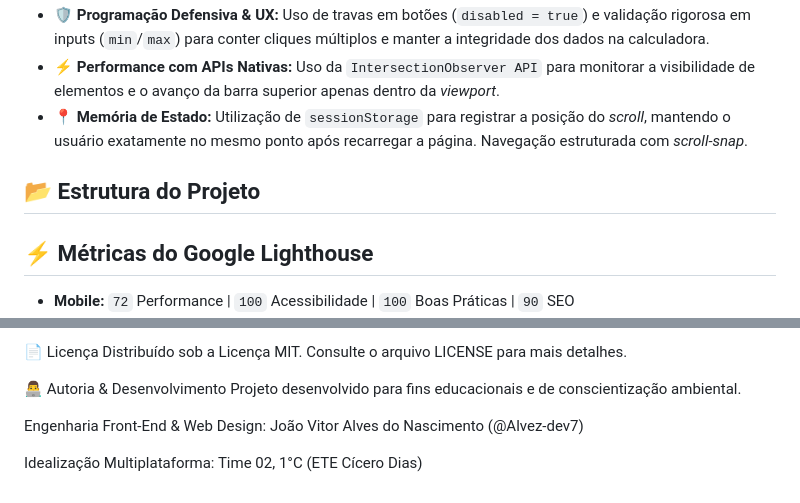
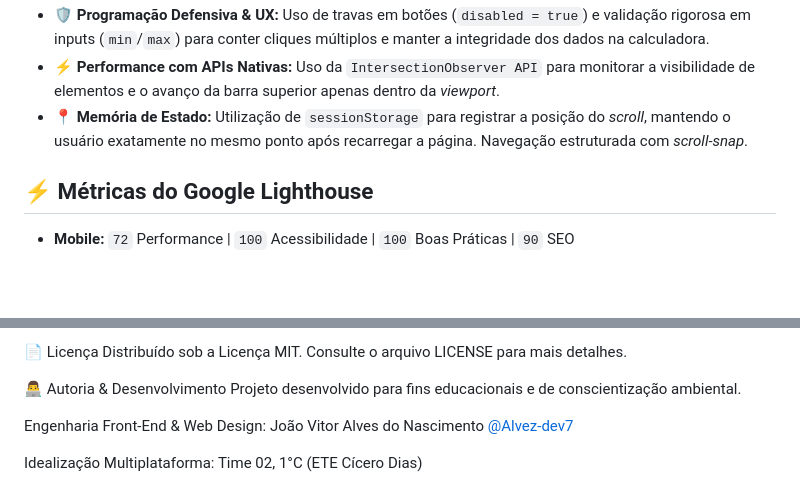
Before and after one commit to Alvez-dev7/Eco-Inform, a Markdown page: README.md, 2 parts joined by grey strips. Drawn GitHub-style; blank space fills up the shorter version.

```diff
--- a/README.md
+++ b/README.md
@@ -35,7 +35,6 @@ Desenvolvido inteiramente com tecnologias nativas da web (Vanilla JS, HTML5 e CS
 * ⚡ **Performance com APIs Nativas:** Uso da `IntersectionObserver API` para monitorar a visibilidade de elementos e o avanço da barra superior apenas dentro da *viewport*.
 * 📍 **Memória de Estado:** Utilização de `sessionStorage` para registrar a posição do *scroll*, mantendo o usuário exatamente no mesmo ponto após recarregar a página. Navegação estruturada com *scroll-snap*.
 
-## 📂 Estrutura do Projeto
 
 ## ⚡ Métricas do Google Lighthouse
 
@@ -62,6 +61,6 @@ Distribuído sob a Licença MIT. Consulte o arquivo LICENSE para mais detalhes.
 👨‍💻 Autoria & Desenvolvimento
 Projeto desenvolvido para fins educacionais e de conscientização ambiental.
 
-Engenharia Front-End & Web Design: João Vitor Alves do Nascimento (@Alvez-dev7)
+Engenharia Front-End & Web Design: João Vitor Alves do Nascimento [@Alvez-dev7](github.com/Alvez-dev7)
 
 Idealização Multiplataforma: Time 02, 1°C (ETE Cícero Dias)
```
